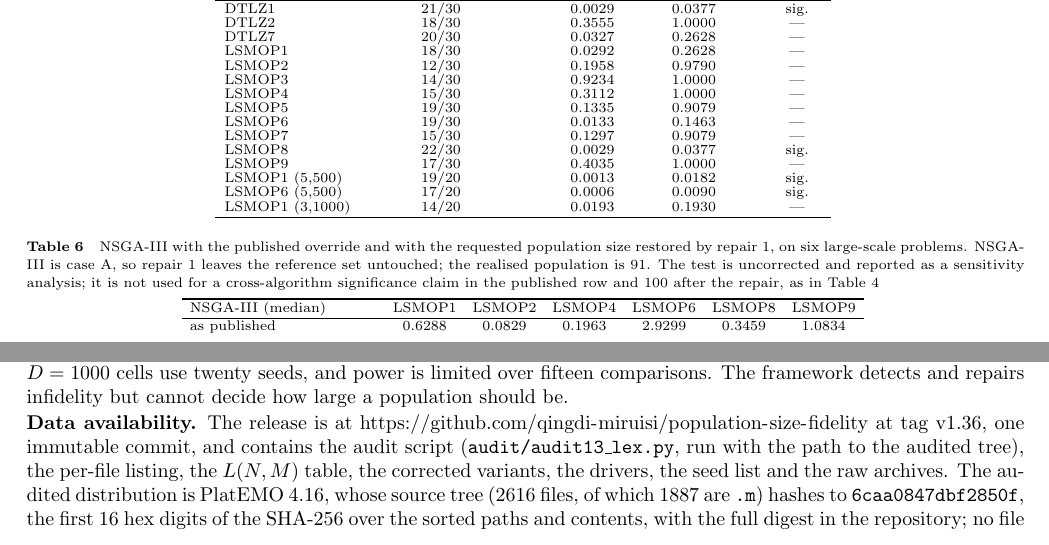
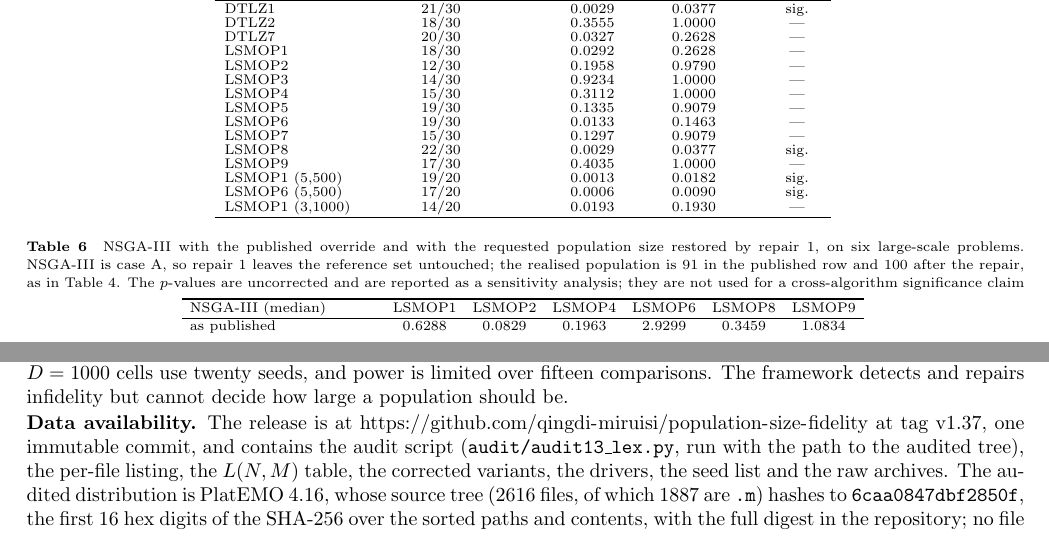
Before and after one commit to qingdi-miruisi/population-size-fidelity, a LaTeX document (paper/main.tex): two parts of pages 13 and 14 of 15, joined at a grey line, cut so that both start at the same text. Compiled offline with pdfLaTeX.

Commit message:
paper: repair the Table 6 caption brace bug that swallowed a sentence (v1.37)

```diff
--- a/paper/main.tex
+++ b/paper/main.tex
@@ -338,7 +338,7 @@ In the configurations tested, fidelity can be restored, but not uniformly: the a
 \begin{table}[!t]
 \centering
 \footnotesize
-\caption{NSGA-III with the published override and with the requested population size restored by repair 1, on six large-scale problems. NSGA-III is case~A, so repair~1 leaves the reference set untouched; the realised population is \retMthree{. The test is uncorrected and reported as a sensitivity analysis; it is not used for a cross-algorithm significance claim} in the published row and 100 after the repair, as in Table~\ref{tab:abc}}
+\caption{NSGA-III with the published override and with the requested population size restored by repair 1, on six large-scale problems. NSGA-III is case~A, so repair~1 leaves the reference set untouched; the realised population is \retMthree{} in the published row and 100 after the repair, as in Table~\ref{tab:abc}. The $p$-values are uncorrected and are reported as a sensitivity analysis; they are not used for a cross-algorithm significance claim}
 \label{tab:peer}
 \input{tables/tab_peer.tex}
 \end{table}
@@ -365,7 +365,7 @@ Two methodological conclusions follow. The first is that the calculus converts a
 
 The study has clear limits. The census measures one distribution at one version and is not a survey; we demonstrate the comparison risk in a controlled setting but do not survey the published literature, so how often published studies report the requested rather than the realised size remains open. The declared-versus-realised comparison coincides by construction with a difference in population size, so it is the indicator-cardinality control of Section~\ref{sec:effect} that separates the mechanical from the search component, and the residual effect it leaves is small. The $M=5$ and $D=1000$ cells use twenty seeds, and power is limited over fifteen comparisons. The framework detects and repairs infidelity but cannot decide how large a population should be.
 
-{\sloppy \noindent\textbf{Data availability.} The release is at \url{https://github.com/qingdi-miruisi/population-size-fidelity} at tag v1.36, one immutable commit, and contains the audit script (\texttt{audit/audit13\_lex.py}, run with the path to the audited tree), the per-file listing, the $L(N,M)$ table, the corrected variants, the drivers, the seed list and the raw archives. The audited distribution is PlatEMO 4.16, whose source tree (2616 files, of which 1887 are \texttt{.m}) hashes to \texttt{6caa0847dbf2850f}, the first 16 hex digits of the SHA-256 over the sorted paths and contents, with the full digest in the repository; no file of it was modified. Experiments ran single-threaded in MATLAB R2026a with the recorded seeds; the cardinality and hypervolume controls use Python 3.13 with numpy, scipy and pymoo.\par}
+{\sloppy \noindent\textbf{Data availability.} The release is at \url{https://github.com/qingdi-miruisi/population-size-fidelity} at tag v1.37, one immutable commit, and contains the audit script (\texttt{audit/audit13\_lex.py}, run with the path to the audited tree), the per-file listing, the $L(N,M)$ table, the corrected variants, the drivers, the seed list and the raw archives. The audited distribution is PlatEMO 4.16, whose source tree (2616 files, of which 1887 are \texttt{.m}) hashes to \texttt{6caa0847dbf2850f}, the first 16 hex digits of the SHA-256 over the sorted paths and contents, with the full digest in the repository; no file of it was modified. Experiments ran single-threaded in MATLAB R2026a with the recorded seeds; the cardinality and hypervolume controls use Python 3.13 with numpy, scipy and pymoo.\par}
 
 \noindent\textbf{Conflict of interest.} The author declares that he has no conflict of interest: the audited platform is an open-source community project with which he has no financial or personal relationship.
 
```
Also changed, not shown: paper/main.pdf.
